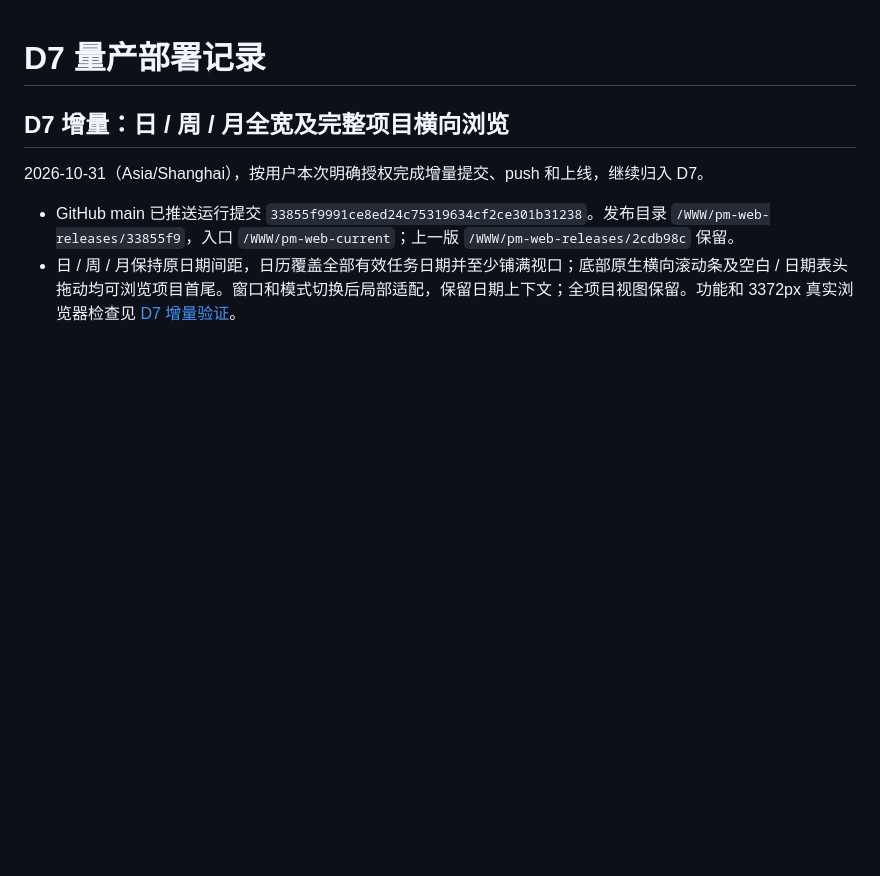
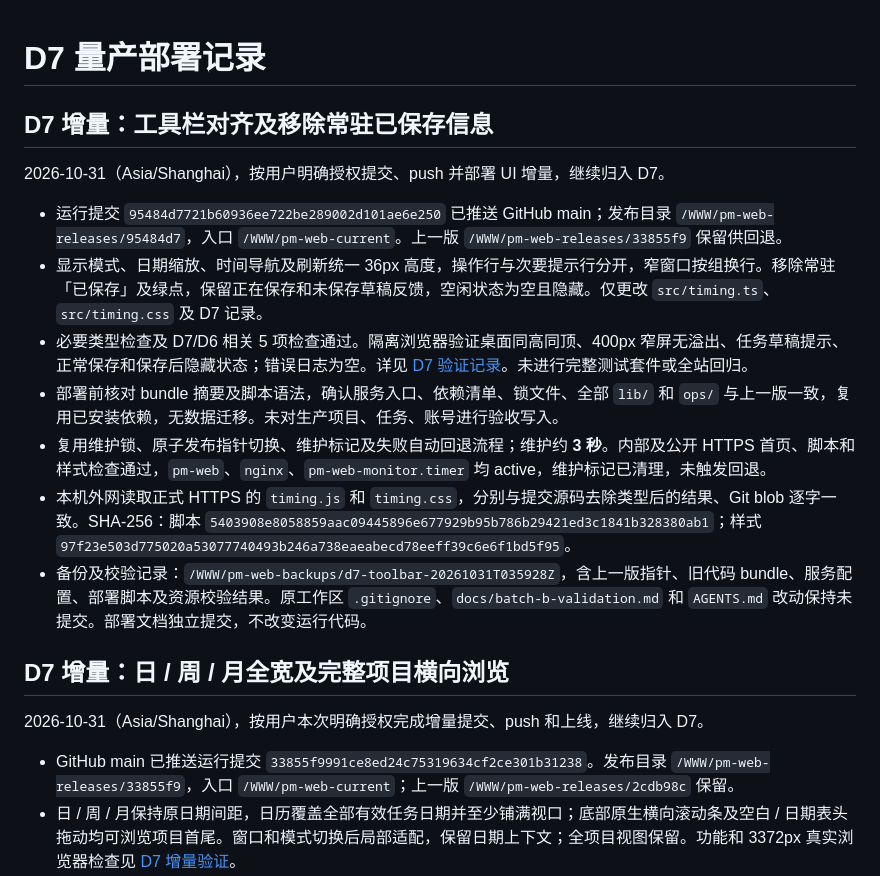
Before and after one commit to jerryju-stack/PM-WEB-SITE, a Markdown page: docs/production-deployment-d7-2026-10-31.md, the part around the change. Rendered like a GitHub page; blank space fills up the shorter version.

Commit message:
docs: record D7 toolbar UI production deployment

```diff
--- a/docs/production-deployment-d7-2026-10-31.md
+++ b/docs/production-deployment-d7-2026-10-31.md
@@ -1,4 +1,16 @@
 # D7 量产部署记录
+
+## D7 增量：工具栏对齐及移除常驻已保存信息
+
+2026-10-31（Asia/Shanghai），按用户明确授权提交、push 并部署 UI 增量，继续归入 D7。
+
+- 运行提交 `95484d7721b60936ee722be289002d101ae6e250` 已推送 GitHub main；发布目录 `/WWW/pm-web-releases/95484d7`，入口 `/WWW/pm-web-current`。上一版 `/WWW/pm-web-releases/33855f9` 保留供回退。
+- 显示模式、日期缩放、时间导航及刷新统一 36px 高度，操作行与次要提示行分开，窄窗口按组换行。移除常驻「已保存」及绿点，保留正在保存和未保存草稿反馈，空闲状态为空且隐藏。仅更改 `src/timing.ts`、`src/timing.css` 及 D7 记录。
+- 必要类型检查及 D7/D6 相关 5 项检查通过。隔离浏览器验证桌面同高同顶、400px 窄屏无溢出、任务草稿提示、正常保存和保存后隐藏状态；错误日志为空。详见 [D7 验证记录](d7-validation.md)。未进行完整测试套件或全站回归。
+- 部署前核对 bundle 摘要及脚本语法，确认服务入口、依赖清单、锁文件、全部 `lib/` 和 `ops/` 与上一版一致，复用已安装依赖，无数据迁移。未对生产项目、任务、账号进行验收写入。
+- 复用维护锁、原子发布指针切换、维护标记及失败自动回退流程；维护约 **3 秒**。内部及公开 HTTPS 首页、脚本和样式检查通过，`pm-web`、`nginx`、`pm-web-monitor.timer` 均 active，维护标记已清理，未触发回退。
+- 本机外网读取正式 HTTPS 的 `timing.js` 和 `timing.css`，分别与提交源码去除类型后的结果、Git blob 逐字一致。SHA-256：脚本 `5403908e8058859aac09445896e677929b95b786b29421ed3c1841b328380ab1`；样式 `97f23e503d775020a53077740493b246a738eaeabecd78eeff39c6e6f1bd5f95`。
+- 备份及校验记录：`/WWW/pm-web-backups/d7-toolbar-20261031T035928Z`，含上一版指针、旧代码 bundle、服务配置、部署脚本及资源校验结果。原工作区 `.gitignore`、`docs/batch-b-validation.md` 和 `AGENTS.md` 改动保持未提交。部署文档独立提交，不改变运行代码。
 
 ## D7 增量：日 / 周 / 月全宽及完整项目横向浏览
 
```
Also changed, not shown: docs/d7-validation.md (+1 -1 lines).
